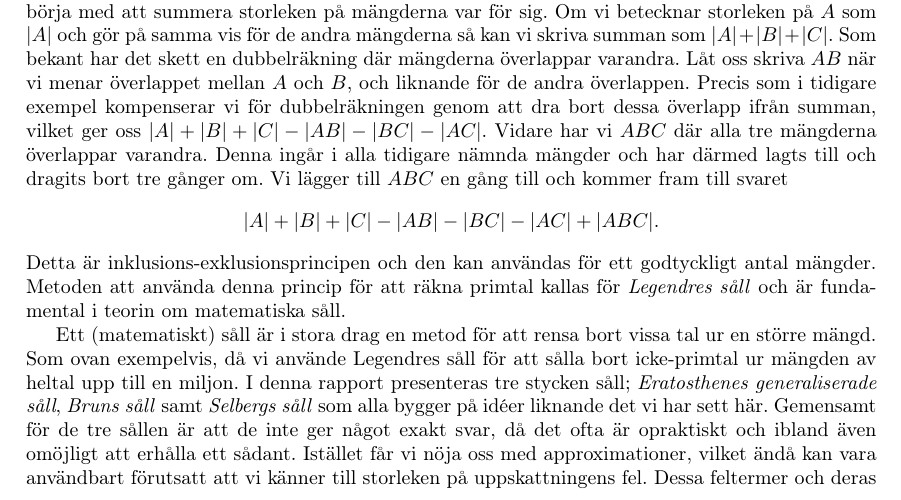
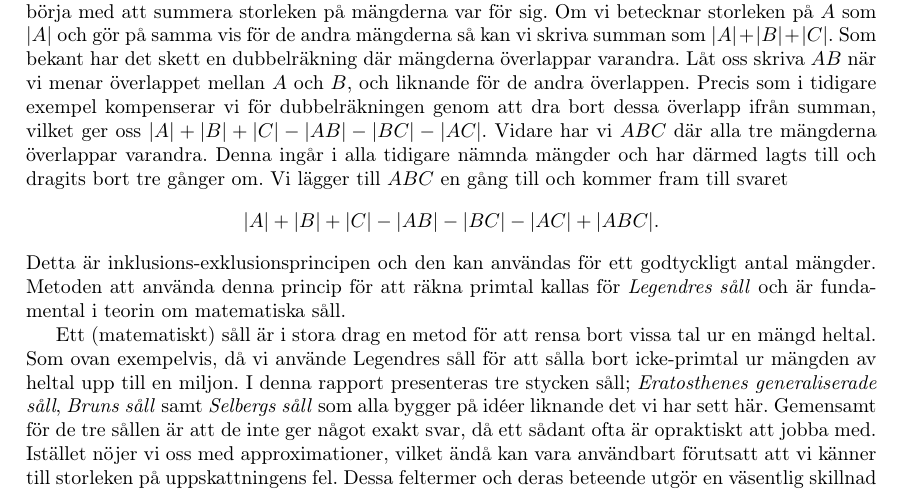
Before and after one commit to ElComadore/Matematiska-S-ll, a LaTeX paper (main.tex, which reads nils/popular.tex): part of page 6 of 40, cut so that both start at the same text. Compiled offline with pdfLaTeX.

Commit message:
Updates from Overleaf

```diff
--- a/nils/popular.tex
+++ b/nils/popular.tex
@@ -57,12 +57,12 @@ Detta är inklusions-exklusionsprincipen och den kan användas för ett godtyckl
 Metoden att använda denna princip för att räkna primtal kallas för \textit{Legendres såll} och är fundamental i teorin om matematiska såll.
 
 
-Ett (matematiskt) såll är i stora drag en metod för att rensa bort vissa tal ur en större mängd.
+Ett (matematiskt) såll är i stora drag en metod för att rensa bort vissa tal ur en mängd heltal.
 Som ovan exempelvis, då vi använde Legendres såll för att sålla bort icke-primtal ur mängden av heltal upp till en miljon.
 I denna rapport presenteras tre stycken såll;
 \textit{Eratosthenes generaliserade såll}, \textit{Bruns såll} samt \textit{Selbergs såll} som alla bygger på idéer liknande det vi har sett här.
-Gemensamt för de tre sållen är att de inte ger något exakt svar, då det ofta är opraktiskt och ibland även omöjligt att erhålla ett sådant.
-Istället får vi nöja oss med approximationer, vilket ändå kan vara användbart förutsatt att vi känner till storleken på uppskattningens fel.
+Gemensamt för de tre sållen är att de inte ger något exakt svar, då ett sådant ofta är opraktiskt att jobba med.
+Istället nöjer vi oss med approximationer, vilket ändå kan vara användbart förutsatt att vi känner till storleken på uppskattningens fel.
 Dessa feltermer och deras beteende utgör en väsentlig skillnad mellan de olika sållen och en diskussion samt jämförelse av feltermerna är således relevant. Därför har detta tillägnats en egen del i rapporten vilken följer efter att de tre sållen presenterats.
 
 
```
